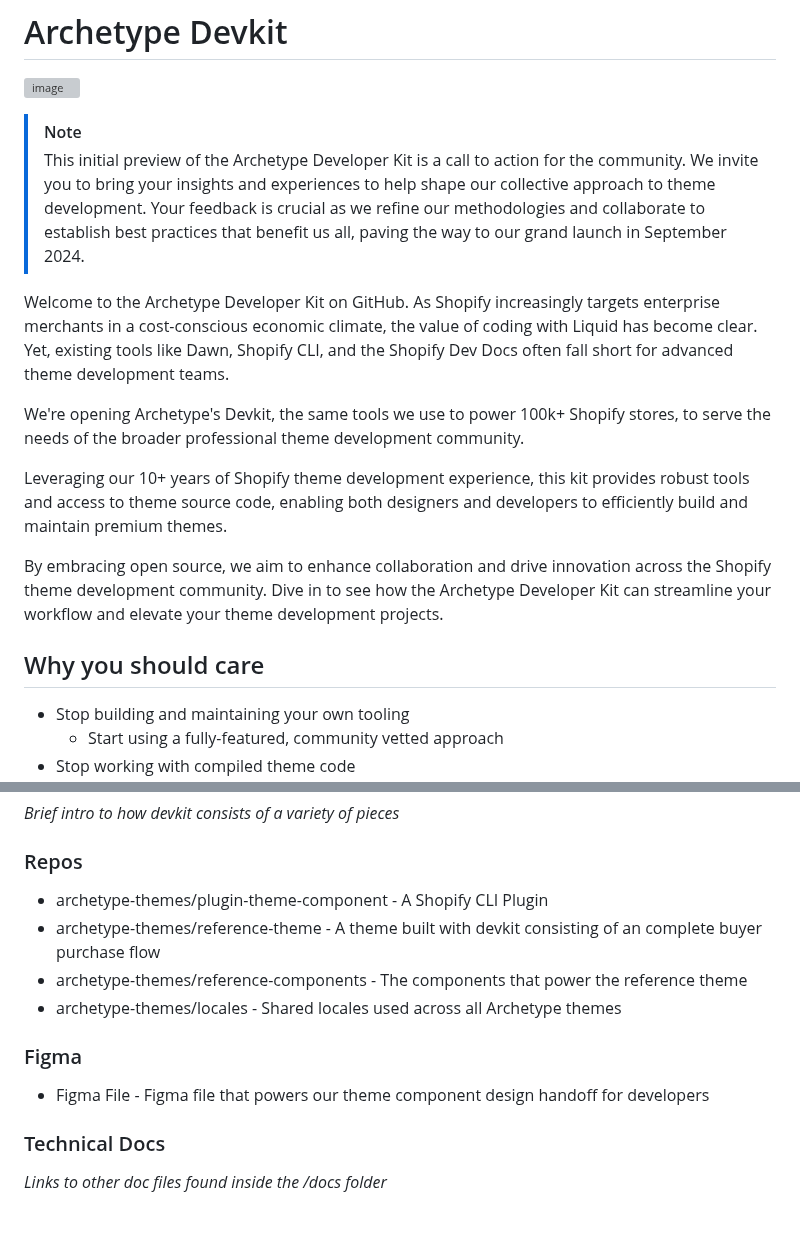
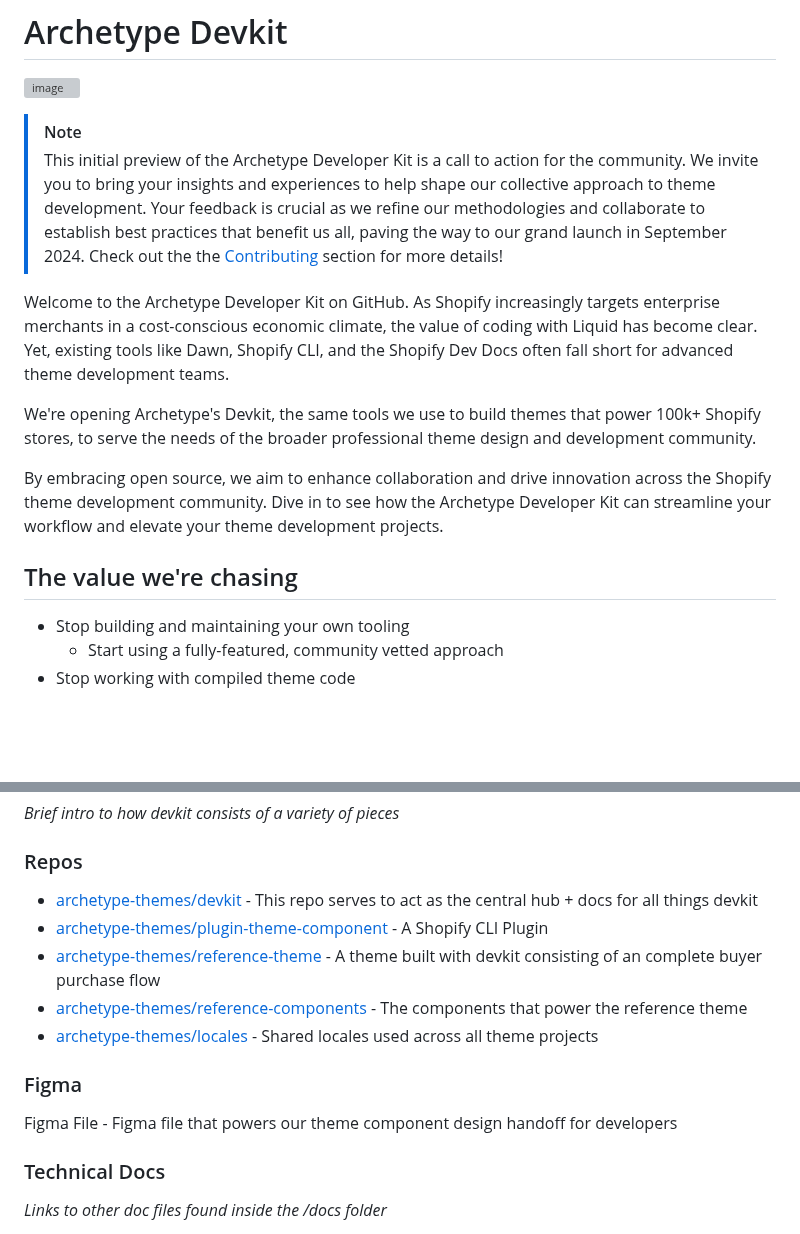
Before and after one commit to archetype-themes/devkit, a Markdown page: README.md, 2 parts joined by grey strips. Drawn GitHub-style; blank space fills up the shorter version; grey boxes are pictures that could not be loaded.

```diff
--- a/README.md
+++ b/README.md
@@ -4,18 +4,16 @@
 
 > [!NOTE]
 > This initial preview of the Archetype Developer Kit is a call to action for the community. We invite you to bring your insights and experiences to help shape our collective approach to theme development. Your feedback is crucial as we refine our methodologies and collaborate to establish best practices that benefit us all, paving the way to our grand launch in September 2024.
+> Check out the the [Contributing]() section for more details!
 
 Welcome to the Archetype Developer Kit on GitHub. As Shopify increasingly targets enterprise merchants in a cost-conscious economic climate, the value of coding with Liquid has become clear. Yet, existing tools like Dawn, Shopify CLI, and the Shopify Dev Docs often fall short for advanced theme development teams.
 
-We're opening Archetype's Devkit, the same tools we use to power 100k+ Shopify stores, to serve the needs of the broader professional theme development community.
-
-Leveraging our 10+ years of Shopify theme development experience, this kit provides robust tools and access to theme source code, enabling both designers and developers to efficiently build and maintain premium themes.
+We're opening Archetype's Devkit, the same tools we use to build themes that power 100k+ Shopify stores, to serve the needs of the broader professional theme design and development community.
 
 By embracing open source, we aim to enhance collaboration and drive innovation across the Shopify theme development community. Dive in to see how the Archetype Developer Kit can streamline your workflow and elevate your theme development projects.
 
 
-
-## Why you should care
+## The value we're chasing
 
 - Stop building and maintaining your own tooling
   - Start using a fully-featured, community vetted approach
@@ -37,13 +35,14 @@ Check out our [Getting Started Guide](1.%20Getting%20Started/a.%20Overview.md) f
 _Brief intro to how devkit consists of a variety of pieces_
 
 ### Repos
-- archetype-themes/plugin-theme-component - A Shopify CLI Plugin
-- archetype-themes/reference-theme - A theme built with devkit consisting of an complete buyer purchase flow
-- archetype-themes/reference-components - The components that power the reference theme
-- archetype-themes/locales - Shared locales used across all Archetype themes
+- [archetype-themes/devkit](https://github.com/archetype-themes/devkit) - This repo serves to act as the central hub + docs for all things devkit
+- [archetype-themes/plugin-theme-component](https://github.com/archetype-themes/plugin-theme-component) - A Shopify CLI Plugin
+- [archetype-themes/reference-theme](https://github.com/archetype-themes/reference-theme) - A theme built with devkit consisting of an complete buyer purchase flow
+- [archetype-themes/reference-components](https://github.com/archetype-themes/reference-components) - The components that power the reference theme
+- [archetype-themes/locales](https://github.com/archetype-themes/locales) - Shared locales used across all theme projects
 
 ### Figma
-- Figma File - Figma file that powers our theme component design handoff for developers
+Figma File - Figma file that powers our theme component design handoff for developers
 
 ### Technical Docs
 _Links to other doc files found inside the /docs folder_
```
